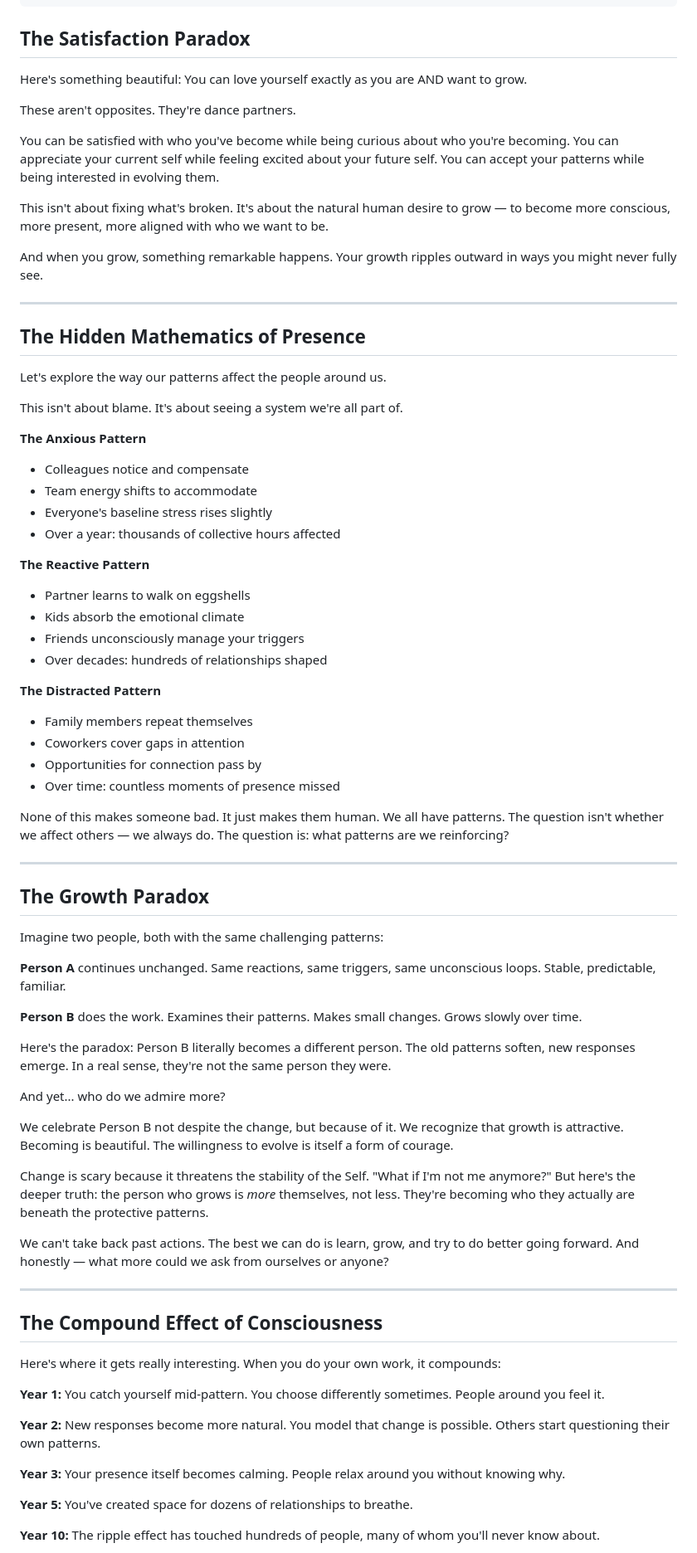
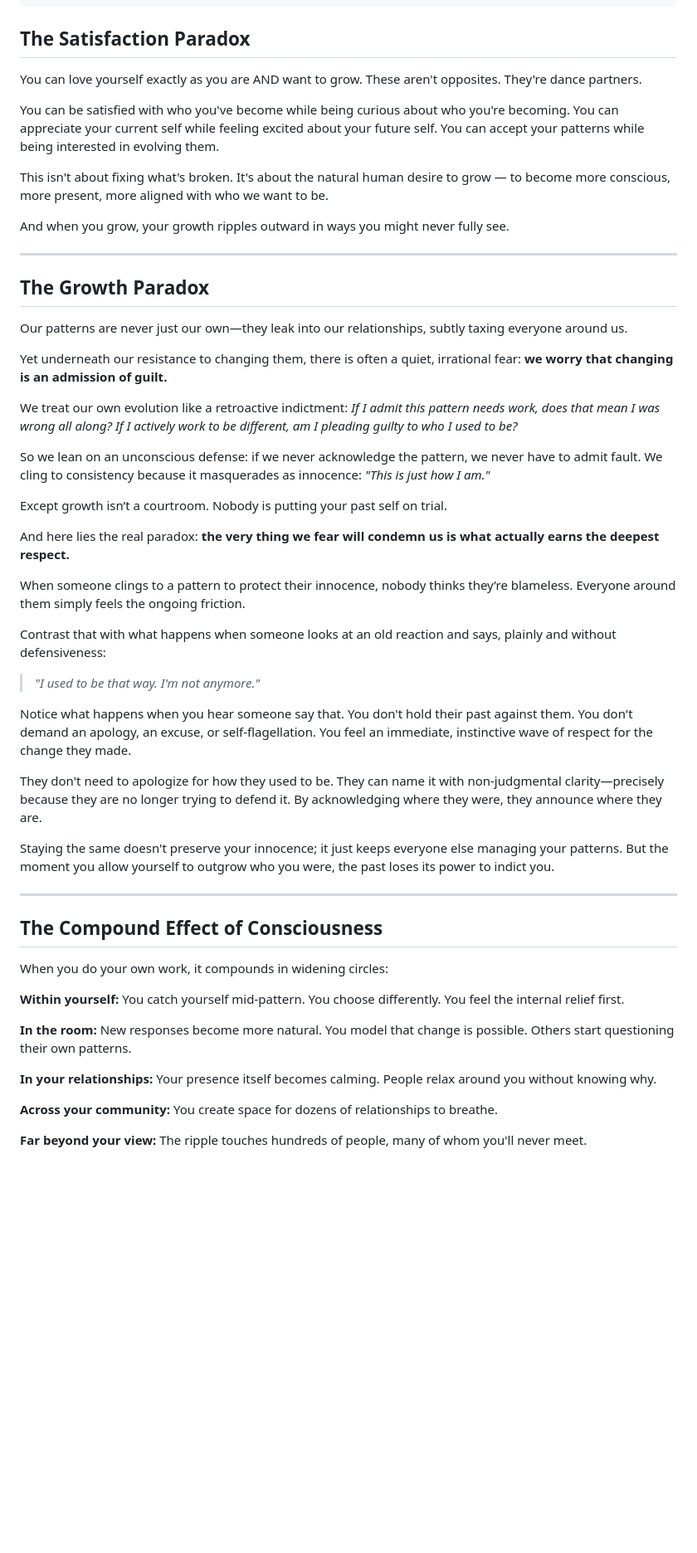
Before and after one commit to beaulm/on-balance, a Markdown page: content/the-case-for-self-work-as-service/README.md, the part around one of its changes. Shown at 83% size. GitHub-like rendering; blank space fills up the shorter version.

Commit message:
content(the-case-for-self-work-as-service): refine essay flow and update to v1.0.0
- Update version to v1.0.0 and last_updated to 2026-09-18
- Refine 'The Growth Paradox' around the fear of admitting guilt and the power of non-judgmental ownership
- Update 'The Compound Effect of Consciousness' progression to concentric widening circles
- Cut redundant case studies to increase narrative momentum
- Reorder real service before performance service

```diff
--- a/content/the-case-for-self-work-as-service/README.md
+++ b/content/the-case-for-self-work-as-service/README.md
@@ -11,80 +11,55 @@ license: "CC BY-SA 4.0"
 
 ## **The Satisfaction Paradox**
 
-Here's something beautiful: You can love yourself exactly as you are AND want to grow.
-
-These aren't opposites. They're dance partners.
+You can love yourself exactly as you are AND want to grow. These aren't opposites. They're dance partners.
 
 You can be satisfied with who you've become while being curious about who you're becoming. You can appreciate your current self while feeling excited about your future self. You can accept your patterns while being interested in evolving them.
 
 This isn't about fixing what's broken. It's about the natural human desire to grow — to become more conscious, more present, more aligned with who we want to be.
 
-And when you grow, something remarkable happens. Your growth ripples outward in ways you might never fully see.
-
----
-
-## **The Hidden Mathematics of Presence**
-
-Let's explore the way our patterns affect the people around us.
-
-This isn't about blame. It's about seeing a system we're all part of.
-
-**The Anxious Pattern**
-
-- Colleagues notice and compensate
-- Team energy shifts to accommodate
-- Everyone's baseline stress rises slightly
-- Over a year: thousands of collective hours affected
-
-**The Reactive Pattern**
-
-- Partner learns to walk on eggshells
-- Kids absorb the emotional climate
-- Friends unconsciously manage your triggers
-- Over decades: hundreds of relationships shaped
-
-**The Distracted Pattern**
-
-- Family members repeat themselves
-- Coworkers cover gaps in attention
-- Opportunities for connection pass by
-- Over time: countless moments of presence missed
-
-None of this makes someone bad. It just makes them human. We all have patterns. The question isn't whether we affect others — we always do. The question is: what patterns are we reinforcing?
+And when you grow, your growth ripples outward in ways you might never fully see.
 
 ---
 
 ## **The Growth Paradox**
 
-Imagine two people, both with the same challenging patterns:
+Our patterns are never just our own—they leak into our relationships, subtly taxing everyone around us.
 
-**Person A** continues unchanged. Same reactions, same triggers, same unconscious loops. Stable, predictable, familiar.
+Yet underneath our resistance to changing them, there is often a quiet, irrational fear: **we worry that changing is an admission of guilt.**
 
-**Person B** does the work. Examines their patterns. Makes small changes. Grows slowly over time.
+We treat our own evolution like a retroactive indictment: *If I admit this pattern needs work, does that mean I was wrong all along? If I actively work to be different, am I pleading guilty to who I used to be?*
 
-Here's the paradox: Person B literally becomes a different person. The old patterns soften, new responses emerge. In a real sense, they're not the same person they were.
+So we lean on an unconscious defense: if we never acknowledge the pattern, we never have to admit fault. We cling to consistency because it masquerades as innocence: *"This is just how I am."*
 
-And yet... who do we admire more?
+Except growth isn’t a courtroom. Nobody is putting your past self on trial.
 
-We celebrate Person B not despite the change, but because of it. We recognize that growth is attractive. Becoming is beautiful. The willingness to evolve is itself a form of courage.
+And here lies the real paradox: **the very thing we fear will condemn us is what actually earns the deepest respect.**
 
-Change is scary because it threatens the stability of the Self. "What if I'm not me anymore?" But here's the deeper truth: the person who grows is *more* themselves, not less. They're becoming who they actually are beneath the protective patterns.
+When someone clings to a pattern to protect their innocence, nobody thinks they’re blameless. Everyone around them simply feels the ongoing friction.
 
-We can't take back past actions. The best we can do is learn, grow, and try to do better going forward. And honestly — what more could we ask from ourselves or anyone?
+Contrast that with what happens when someone looks at an old reaction and says, plainly and without defensiveness:
+
+> *"I used to be that way. I'm not anymore."*
+
+Notice what happens when you hear someone say that. You don't hold their past against them. You don't demand an apology, an excuse, or self-flagellation. You feel an immediate, instinctive wave of respect for the change they made.
+
+They don't need to apologize for how they used to be. They can name it with non-judgmental clarity—precisely because they are no longer trying to defend it. By acknowledging where they were, they announce where they are.
+
+Staying the same doesn't preserve your innocence; it just keeps everyone else managing your patterns. But the moment you allow yourself to outgrow who you were, the past loses its power to indict you.
 
 ---
 
 ## **The Compound Effect of Consciousness**
 
-Here's where it gets really interesting. When you do your own work, it compounds:
+When you do your own work, it compounds in widening circles:
 
-**Year 1:** You catch yourself mid-pattern. You choose differently sometimes. People around you feel it.
+**Within yourself:** You catch yourself mid-pattern. You choose differently. You feel the internal relief first.
 
-**Year 2:** New responses become more natural. You model that change is possible. Others start questioning their own patterns.
+**In the room:** New responses become more natural. You model that change is possible. Others start questioning their own patterns.
 
-**Year 3:** Your presence itself becomes calming. People relax around you without knowing why.
+**In your relationships:** Your presence itself becomes calming. People relax around you without knowing why.
 
-**Year 5:** You've created space for dozens of relationships to breathe.
+**Across your community:** You create space for dozens of relationships to breathe.
 
-**Year 10:** The ripple effect has touched hundreds of people, many of whom you'll never know about.
+**Far beyond your view:** The ripple touches hundreds of people, many of whom you'll never meet.
 
```
Also changed, not shown: other parts of content/the-case-for-self-work-as-service/README.md (+11 -11 lines).
